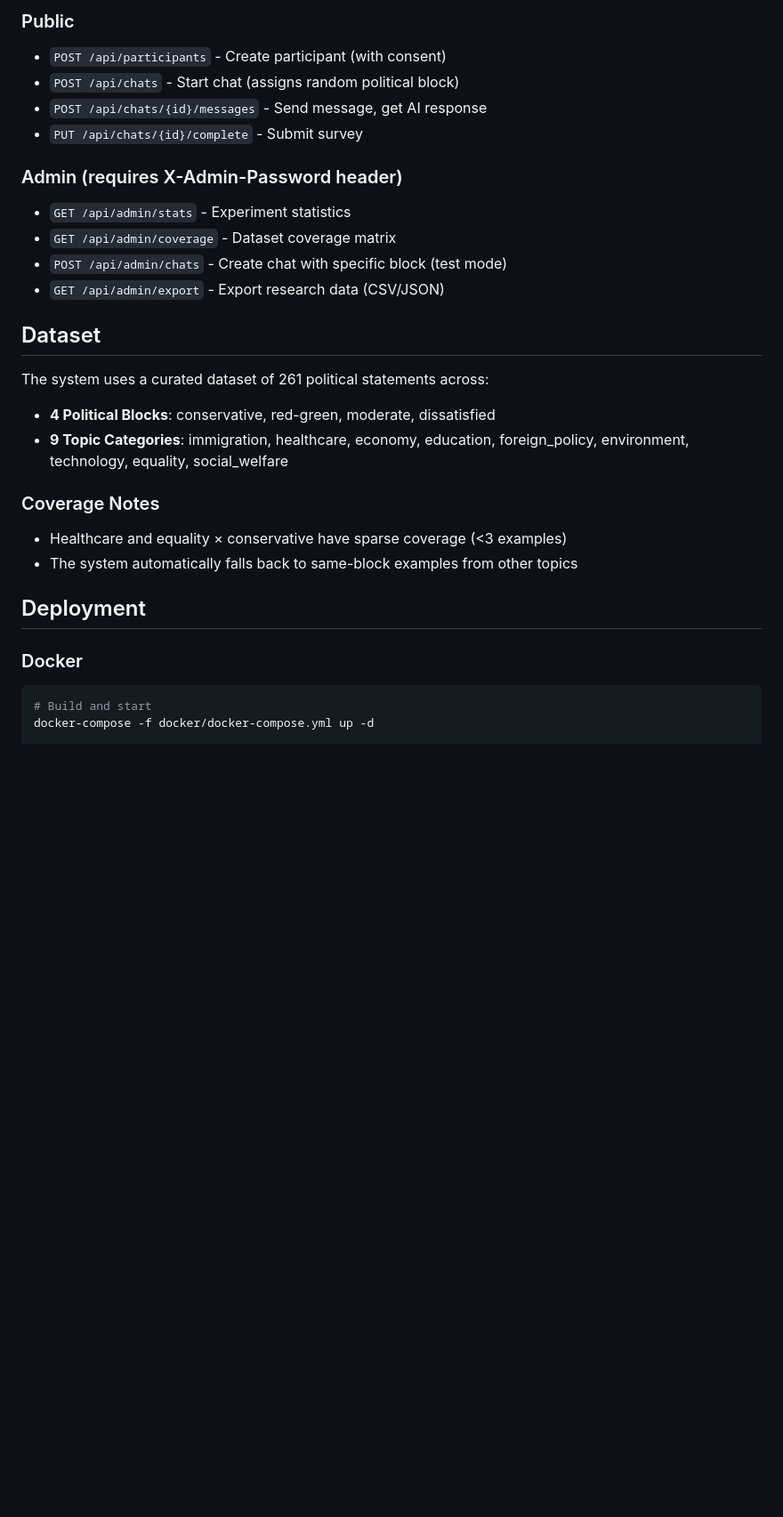
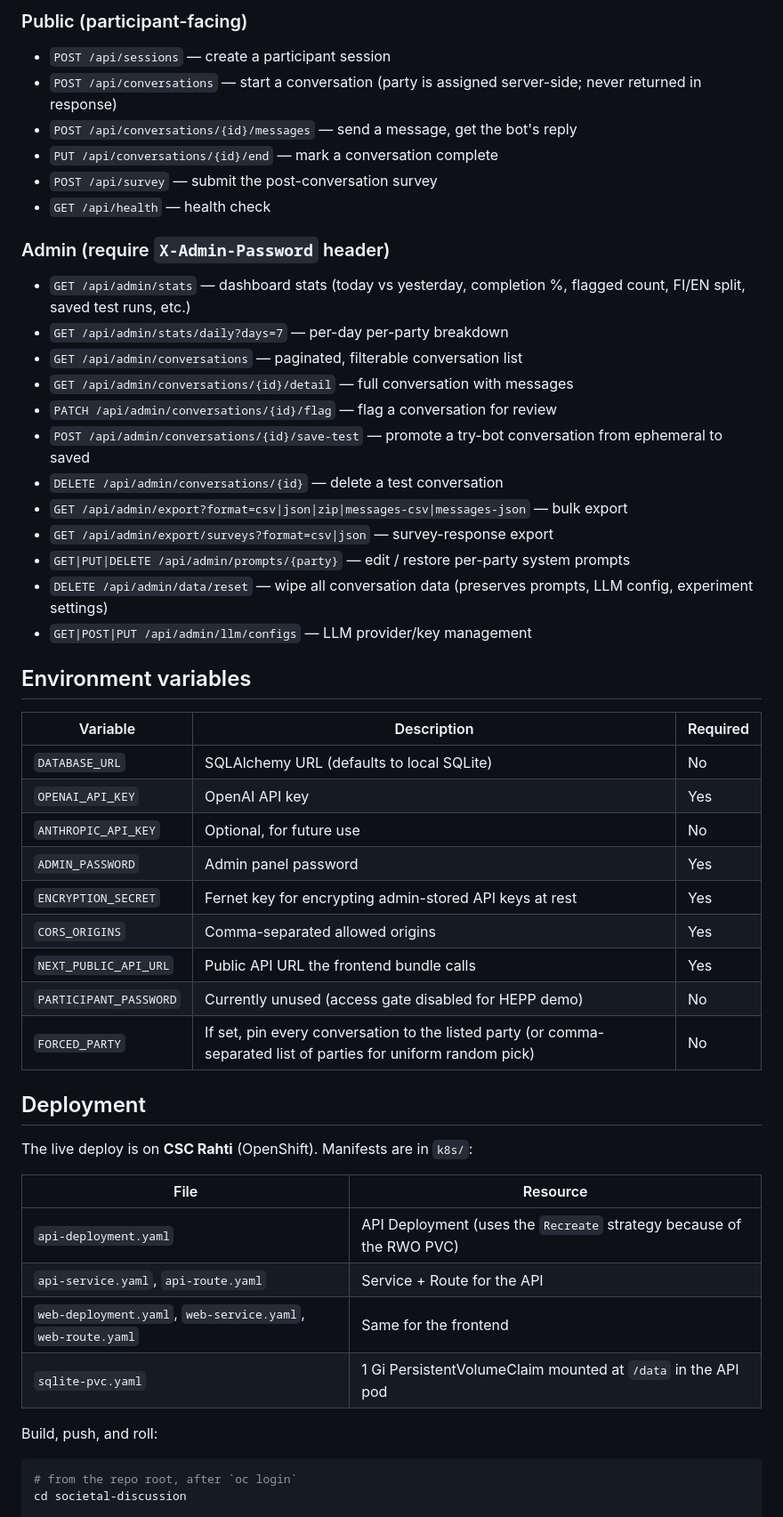
Before and after one commit to josesiqueira/manipulative-ai, a Markdown page: societal-discussion/README.md, the part around one of its changes. Shown at 89% size. Rendered like a GitHub page; blank space fills up the shorter version.

````diff
--- a/societal-discussion/README.md
+++ b/societal-discussion/README.md
@@ -73,31 +75,54 @@ societal-discussion/
 
-### Public
-- `POST /api/participants` - Create participant (with consent)
-- `POST /api/chats` - Start chat (assigns random political block)
-- `POST /api/chats/{id}/messages` - Send message, get AI response
-- `PUT /api/chats/{id}/complete` - Submit survey
+### Public (participant-facing)
+- `POST /api/sessions` — create a participant session
+- `POST /api/conversations` — start a conversation (party is assigned server-side; never returned in response)
+- `POST /api/conversations/{id}/messages` — send a message, get the bot's reply
+- `PUT /api/conversations/{id}/end` — mark a conversation complete
+- `POST /api/survey` — submit the post-conversation survey
+- `GET /api/health` — health check
 
-### Admin (requires X-Admin-Password header)
-- `GET /api/admin/stats` - Experiment statistics
-- `GET /api/admin/coverage` - Dataset coverage matrix
-- `POST /api/admin/chats` - Create chat with specific block (test mode)
-- `GET /api/admin/export` - Export research data (CSV/JSON)
+### Admin (require `X-Admin-Password` header)
+- `GET /api/admin/stats` — dashboard stats (today vs yesterday, completion %, flagged count, FI/EN split, saved test runs, etc.)
+- `GET /api/admin/stats/daily?days=7` — per-day per-party breakdown
+- `GET /api/admin/conversations` — paginated, filterable conversation list
+- `GET /api/admin/conversations/{id}/detail` — full conversation with messages
+- `PATCH /api/admin/conversations/{id}/flag` — flag a conversation for review
+- `POST /api/admin/conversations/{id}/save-test` — promote a try-bot conversation from ephemeral to saved
+- `DELETE /api/admin/conversations/{id}` — delete a test conversation
+- `GET /api/admin/export?format=csv|json|zip|messages-csv|messages-json` — bulk export
+- `GET /api/admin/export/surveys?format=csv|json` — survey-response export
+- `GET|PUT|DELETE /api/admin/prompts/{party}` — edit / restore per-party system prompts
+- `DELETE /api/admin/data/reset` — wipe all conversation data (preserves prompts, LLM config, experiment settings)
+- `GET|POST|PUT /api/admin/llm/configs` — LLM provider/key management
 
-## Dataset
+## Environment variables
 
-The system uses a curated dataset of 261 political statements across:
-- **4 Political Blocks**: conservative, red-green, moderate, dissatisfied
-- **9 Topic Categories**: immigration, healthcare, economy, education, foreign_policy, environment, technology, equality, social_welfare
-
-### Coverage Notes
-- Healthcare and equality × conservative have sparse coverage (<3 examples)
-- The system automatically falls back to same-block examples from other topics
+| Variable | Description | Required |
+|---|---|---|
+| `DATABASE_URL` | SQLAlchemy URL (defaults to local SQLite) | No |
+| `OPENAI_API_KEY` | OpenAI API key | Yes |
+| `ANTHROPIC_API_KEY` | Optional, for future use | No |
+| `ADMIN_PASSWORD` | Admin panel password | Yes |
+| `ENCRYPTION_SECRET` | Fernet key for encrypting admin-stored API keys at rest | Yes |
+| `CORS_ORIGINS` | Comma-separated allowed origins | Yes |
+| `NEXT_PUBLIC_API_URL` | Public API URL the frontend bundle calls | Yes |
+| `PARTICIPANT_PASSWORD` | Currently unused (access gate disabled for HEPP demo) | No |
+| `FORCED_PARTY` | If set, pin every conversation to the listed party (or comma-separated list of parties for uniform random pick) | No |
 
 ## Deployment
 
-### Docker
+The live deploy is on **CSC Rahti** (OpenShift). Manifests are in `k8s/`:
+
+| File | Resource |
+|---|---|
+| `api-deployment.yaml` | API Deployment (uses the `Recreate` strategy because of the RWO PVC) |
+| `api-service.yaml`, `api-route.yaml` | Service + Route for the API |
+| `web-deployment.yaml`, `web-service.yaml`, `web-route.yaml` | Same for the frontend |
+| `sqlite-pvc.yaml` | 1 Gi PersistentVolumeClaim mounted at `/data` in the API pod |
+
+Build, push, and roll:
 
 ```bash
-# Build and start
-docker-compose -f docker/docker-compose.yml up -d
+# from the repo root, after `oc login`
+cd societal-discussion
 
````
Also changed, not shown: other parts of societal-discussion/README.md (+62 -74 lines), README.md (added, +102 -0 lines).
